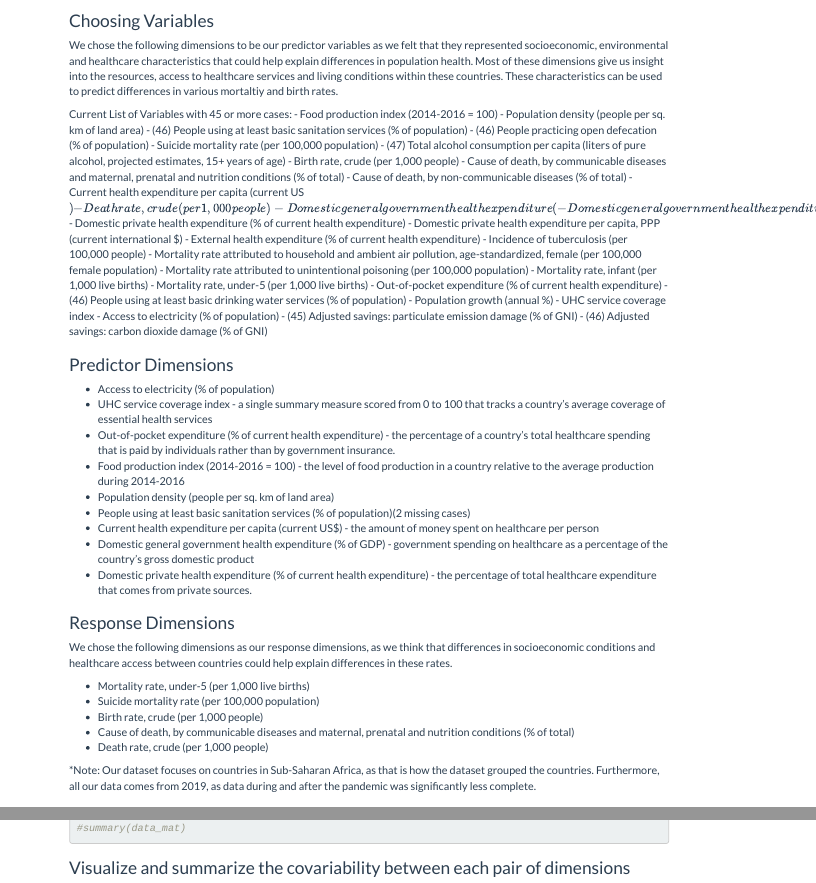
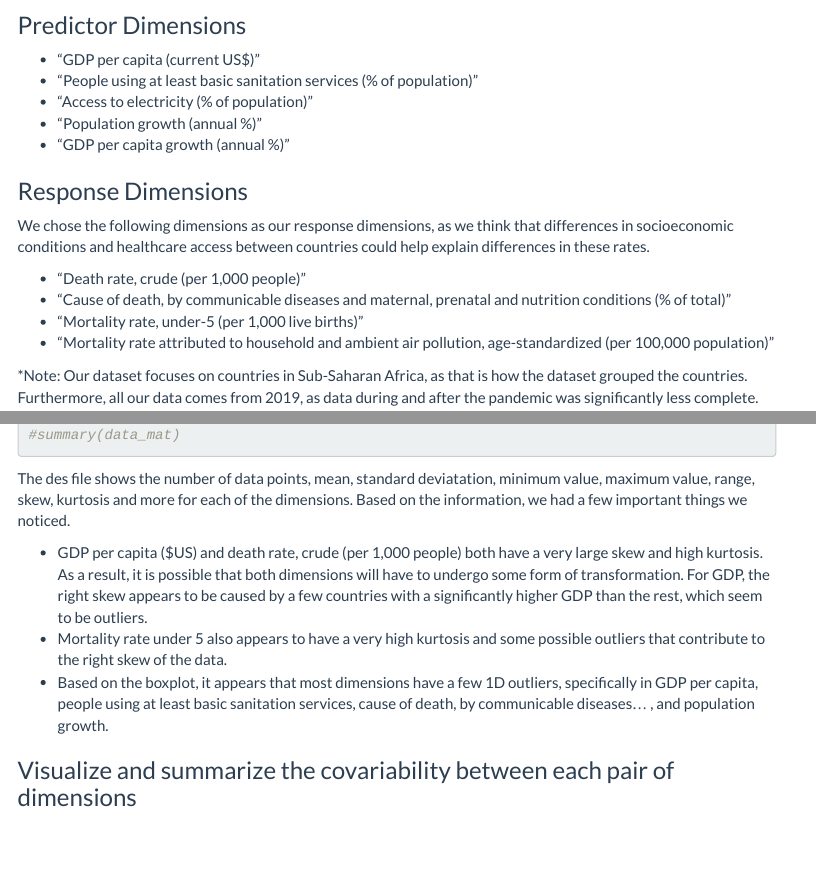
Before and after one commit to kurt8267/DASC360-Group-E-Project-, an R Markdown document (group-e-dat.Rmd): the page in a window 1100 px wide, from 1130 px down before the commit and from 1620 px down after it, and a second part further down, joined at a grey line. Rendered offline with R 4.5, knitr and Pandoc, with nearby package versions; some code elsewhere in the file could not run offline; menus at the side of the page are left out.

Commit message:
added some descriptions and updated dimensions

````diff
--- a/group-e-dat.Rmd
+++ b/group-e-dat.Rmd
@@ -61,61 +61,21 @@ We sorted through the various World Development Indicators and first downloaded
 head(data_mat)
 ```
 
-### Choosing Variables
-
-We chose the following dimensions to be our predictor variables as we felt that they represented socioeconomic, environmental and healthcare characteristics that could help explain differences in population health. Most of these dimensions give us insight into the resources, access to healthcare services and living conditions within these countries. These characteristics can be used to predict differences in various mortaltiy and birth rates.
-
-Current List of Variables with 45 or more cases:
-- Food production index (2014-2016 = 100)
-- Population density (people per sq. km of land area)
-- (46) People using at least basic sanitation services (% of population)
-- (46) People practicing open defecation (% of population)
-- Suicide mortality rate (per 100,000 population)
-- (47) Total alcohol consumption per capita (liters of pure alcohol, projected estimates, 15+ years of age)
-- Birth rate, crude (per 1,000 people)
-- Cause of death, by communicable diseases and maternal, prenatal and nutrition conditions (% of total)
-- Cause of death, by non-communicable diseases (% of total)
-- Current health expenditure per capita (current US$)
-- Death rate, crude (per 1,000 people)
-- Domestic general government health expenditure (% of GDP)
-- Domestic general government health expenditure per capita (current US$)
-- Domestic private health expenditure (% of current health expenditure)
-- Domestic private health expenditure per capita, PPP (current international $)
-- External health expenditure (% of current health expenditure)
-- Incidence of tuberculosis (per 100,000 people)
-- Mortality rate attributed to household and ambient air pollution, age-standardized, female (per 100,000 female population)
-- Mortality rate attributed to unintentional poisoning (per 100,000 population)
-- Mortality rate, infant (per 1,000 live births)
-- Mortality rate, under-5 (per 1,000 live births)
-- Out-of-pocket expenditure (% of current health expenditure)
-- (46) People using at least basic drinking water services (% of population)
-- Population growth (annual %)
-- UHC service coverage index
-- Access to electricity (% of population)
-- (45) Adjusted savings: particulate emission damage (% of GNI)
-- (46) Adjusted savings: carbon dioxide damage (% of GNI)
-
 ### Predictor Dimensions
-
-- Access to electricity (% of population)
-- UHC service coverage index - a single summary measure scored from 0 to 100 that tracks a country's average coverage of essential health services
-- Out-of-pocket expenditure (% of current health expenditure) - the percentage of a country's total healthcare spending that is paid by individuals rather than by government insurance.
-- Food production index (2014-2016 = 100) - the level of food production in a country relative to the average production during 2014-2016
-- Population density (people per sq. km of land area)
-- People using at least basic sanitation services (% of population)(2 missing cases)
-- Current health expenditure per capita (current US$) - the amount of money spent on healthcare per person
-- Domestic general government health expenditure (% of GDP) - government spending on healthcare as a percentage of the country's gross domestic product
-- Domestic private health expenditure (% of current health expenditure) - the percentage of total healthcare expenditure that comes from private sources.
+- "GDP per capita (current US$)"
+- "People using at least basic sanitation services (% of population)"
+- "Access to electricity (% of population)"
+- "Population growth (annual %)"
+- "GDP per capita growth (annual %)"
 
 ### Response Dimensions
 
 We chose the following dimensions as our response dimensions, as we think that differences in socioeconomic conditions and healthcare access between countries could help explain differences in these rates.
 
-- Mortality rate, under-5 (per 1,000 live births)
-- Suicide mortality rate (per 100,000 population)
-- Birth rate, crude (per 1,000 people)
-- Cause of death, by communicable diseases and maternal, prenatal and nutrition conditions (% of total)
-- Death rate, crude (per 1,000 people)
+- "Death rate, crude (per 1,000 people)"
+- "Cause of death, by communicable diseases and maternal, prenatal and nutrition conditions (% of total)"
+- "Mortality rate, under-5 (per 1,000 live births)"
+- "Mortality rate attributed to household and ambient air pollution, age-standardized (per 100,000 population)"
 
 *Note: Our dataset focuses on countries in Sub-Saharan Africa, as that is how the dataset grouped the countries. Furthermore, all our data comes from 2019, as data during and after the pandemic was significantly less complete.
 
@@ -139,3 +99,8 @@ des
 #summary(data_mat)
 ```
 
+The des file shows the number of data points, mean, standard deviatation, minimum value, maximum value, range, skew, kurtosis and more for each of the dimensions. Based on the information, we had a few important things we noticed.
+
+- GDP per capita ($US) and death rate, crude (per 1,000 people) both have a very large skew and high kurtosis. As a result, it is possible that both dimensions will have to undergo some form of transformation. For GDP, the right skew appears to be caused by a few countries with a significantly higher GDP than the rest, which seem to be outliers.
+- Mortality rate under 5 also appears to have a very high kurtosis and some possible outliers that contribute to the right skew of the data.
+- Based on the boxplot, it appears that most dimensions have a few 1D outliers, specifically in GDP per capita, people using at least basic sanitation services, cause of death, by communicable diseases... , and population growth.
````
Also changed, not shown: group-e-dat.Rmd (13 more changed lines).
